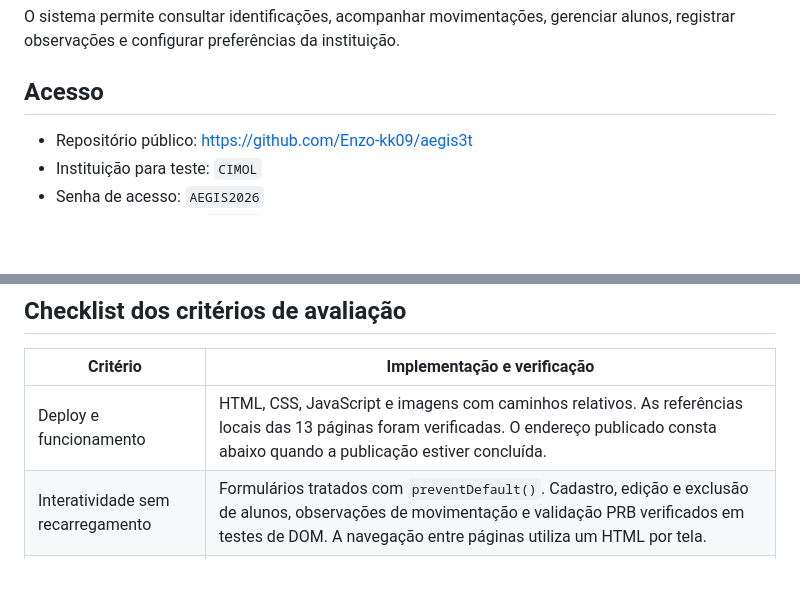
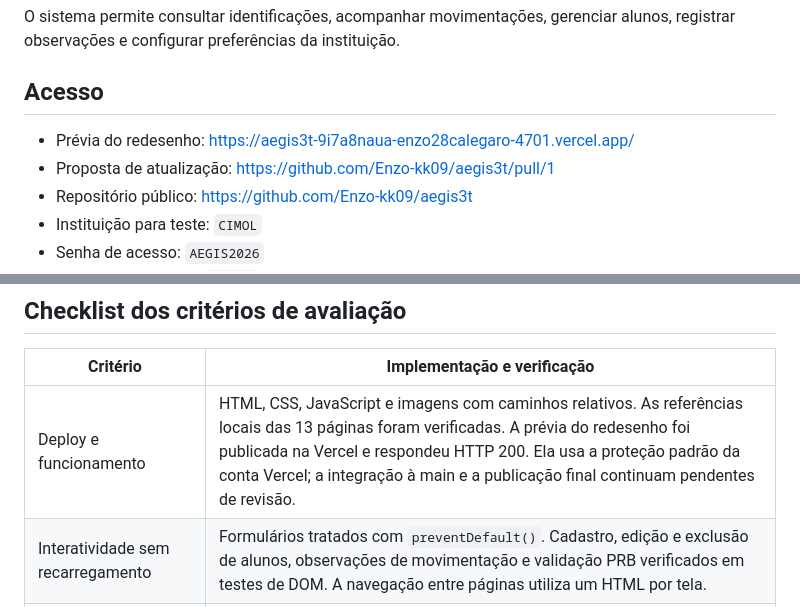
Before and after one commit to Enzo-kk09/aegis3t, a Markdown page: README.md, 2 parts joined by grey strips. Rendered like a GitHub page; blank space fills up the shorter version.

Commit message:
Documenta prévia publicada e revisão pendente do redesenho

```diff
--- a/README.md
+++ b/README.md
@@ -6,6 +6,8 @@ O sistema permite consultar identificações, acompanhar movimentações, gerenc
 
 ## Acesso
 
+- Prévia do redesenho: https://aegis3t-9i7a8naua-enzo28calegaro-4701.vercel.app/
+- Proposta de atualização: https://github.com/Enzo-kk09/aegis3t/pull/1
 - Repositório público: https://github.com/Enzo-kk09/aegis3t
 - Instituição para teste: `CIMOL`
 - Senha de acesso: `AEGIS2026`
@@ -17,7 +19,7 @@ Este é um frontend acadêmico. A sessão e os cadastros são armazenados no nav
 
 | Critério | Implementação e verificação |
 | --- | --- |
-| Deploy e funcionamento | HTML, CSS, JavaScript e imagens com caminhos relativos. As referências locais das 13 páginas foram verificadas. O endereço publicado consta abaixo quando a publicação estiver concluída. |
+| Deploy e funcionamento | HTML, CSS, JavaScript e imagens com caminhos relativos. As referências locais das 13 páginas foram verificadas. A prévia do redesenho foi publicada na Vercel e respondeu HTTP 200. Ela usa a proteção padrão da conta Vercel; a integração à main e a publicação final continuam pendentes de revisão. |
 | Interatividade sem recarregamento | Formulários tratados com `preventDefault()`. Cadastro, edição e exclusão de alunos, observações de movimentação e validação PRB verificados em testes de DOM. A navegação entre páginas utiliza um HTML por tela. |
 | Persistência de dados | Cadastros, observações, solicitações e preferências usam `localStorage`; a sessão usa `sessionStorage`. Testes verificam leitura após abrir novamente a página e proteção contra gravações de abas desatualizadas. |
 | Estabilidade do console | Os 25 testes existentes e as verificações locais de inicialização das 13 páginas passaram. O laboratório informa sua dependência local sem tentar conectar automaticamente em hospedagem estática. A revisão final no console de um navegador real permanece pendente por indisponibilidade da ferramenta de navegador nesta execução. |
```
